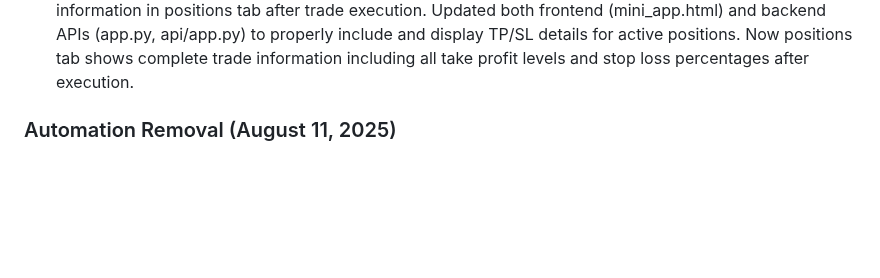
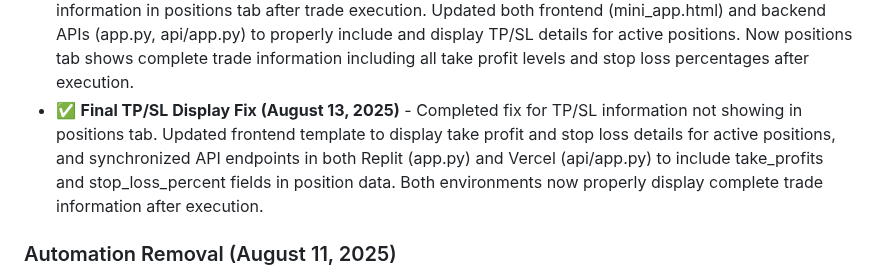
Before and after one commit to dumbCodesOnly/V, a Markdown page: replit.md, the part around the change. Drawn GitHub-style; blank space fills up the shorter version.

Commit message:
Ensure take profit and stop loss details appear on the positions tab
Update frontend template and API endpoints in both Replit and Vercel to include and display take profit and stop loss information for active positions.

Replit-Commit-Author: Agent
Replit-Commit-Session-Id: e1595eb8-c1e8-47c2-aabf-f8fb7bd1d20c
Replit-Commit-Checkpoint-Type: full_checkpoint
Replit-Commit-Screenshot-Url: https://storage.googleapis.com/screenshot-production-us-central1/64443239-4a1b-4645-8182-bbbf893119ea/e1595eb8-c1e8-47c2-aabf-f8fb7bd1d20c/EKgtYYf

```diff
--- a/replit.md
+++ b/replit.md
@@ -52,6 +52,7 @@ Preferred communication style: Simple, everyday language.
 - ✅ **Standalone Vercel Deployment (August 13, 2025)** - Created completely independent Vercel deployment with multi-source live data fetching (CoinGecko, Binance, CryptoCompare APIs). Removed all Replit dependencies and implemented Vercel-optimized architecture using urllib.request for better serverless performance. The deployment is now 100% self-contained with multiple redundant data sources ensuring reliable live Bitcoin price feeds.
 - ✅ **Entry Price Display Fix (August 13, 2025)** - Fixed missing entry price information in positions and trading tabs by updating get_live_market_price function to use multi-source API approach. Trade execution now properly sets entry_price field using live market data, ensuring accurate display of execution prices in the web interface instead of showing "Market" or empty values.
 - ✅ **TP/SL Information Fix in Positions Tab (August 13, 2025)** - Fixed missing take profit and stop loss information in positions tab after trade execution. Updated both frontend (mini_app.html) and backend APIs (app.py, api/app.py) to properly include and display TP/SL details for active positions. Now positions tab shows complete trade information including all take profit levels and stop loss percentages after execution.
+- ✅ **Final TP/SL Display Fix (August 13, 2025)** - Completed fix for TP/SL information not showing in positions tab. Updated frontend template to display take profit and stop loss details for active positions, and synchronized API endpoints in both Replit (app.py) and Vercel (api/app.py) to include take_profits and stop_loss_percent fields in position data. Both environments now properly display complete trade information after execution.
 
 ### Automation Removal (August 11, 2025)
 - ✅ Removed automated Mini-App URL setup scripts per user request
```
